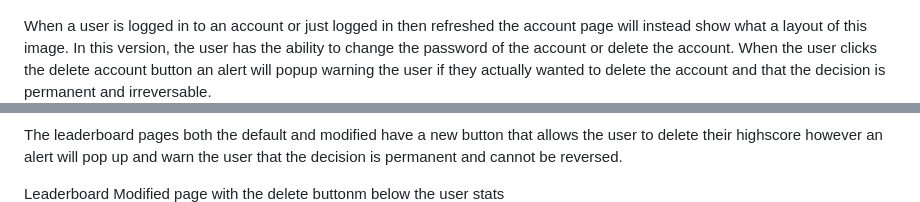
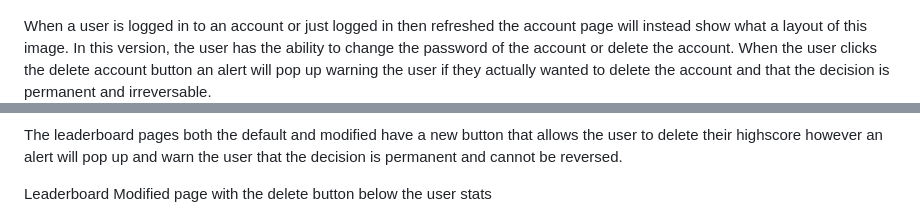
Before and after one commit to RenzPSHS/WDProjMagnesiumCatapangPre, a Markdown page: README.md, 2 parts joined by grey strips. GitHub-like rendering.

Commit message:
R SR-34 Commit 44

```diff
--- a/README.md
+++ b/README.md
@@ -16,12 +16,12 @@ The Account page utilizes Conditional Rendering which shows a different layout a
 When logged out the page shows two textboxes on account name and password respectively. This page gives the user the decision to either create an account or log in to an existing account. When the user is logged in or just created an account when the page is refreshed these text and layout will not appear.
 ![New_AccountLogOutPage](Wire-frame/ACCOUNT_UPDATED[LOG-OUT].png)
 
-When a user is logged in to an account or just logged in then refreshed the account page will instead show what a layout of this image. In this version, the user has the ability to change the password of the account or delete the account. When the user clicks the delete account button an alert will popup warning the user if they actually wanted to delete the account and that the decision is permanent and irreversable.
+When a user is logged in to an account or just logged in then refreshed the account page will instead show what a layout of this image. In this version, the user has the ability to change the password of the account or delete the account. When the user clicks the delete account button an alert will pop up warning the user if they actually wanted to delete the account and that the decision is permanent and irreversable.
 ![New_AccountLogInPage](Wire-frame/ACCOUNT_UPDATED[LOG-IN].png)
 
 The leaderboard pages both the default and modified have a new button that allows the user to delete their highscore however an alert will pop up and warn the user that the decision is permanent and cannot be reversed.
 
-Leaderboard Modified page with the delete buttonm below the user stats
+Leaderboard Modified page with the delete button below the user stats
 ![New_LeaderboardModPage](Wire-frame/LEADERBOARD[MOD]_UPDATED.png)
 
 Default Leaderboard witht the delete button below the user stats
```
